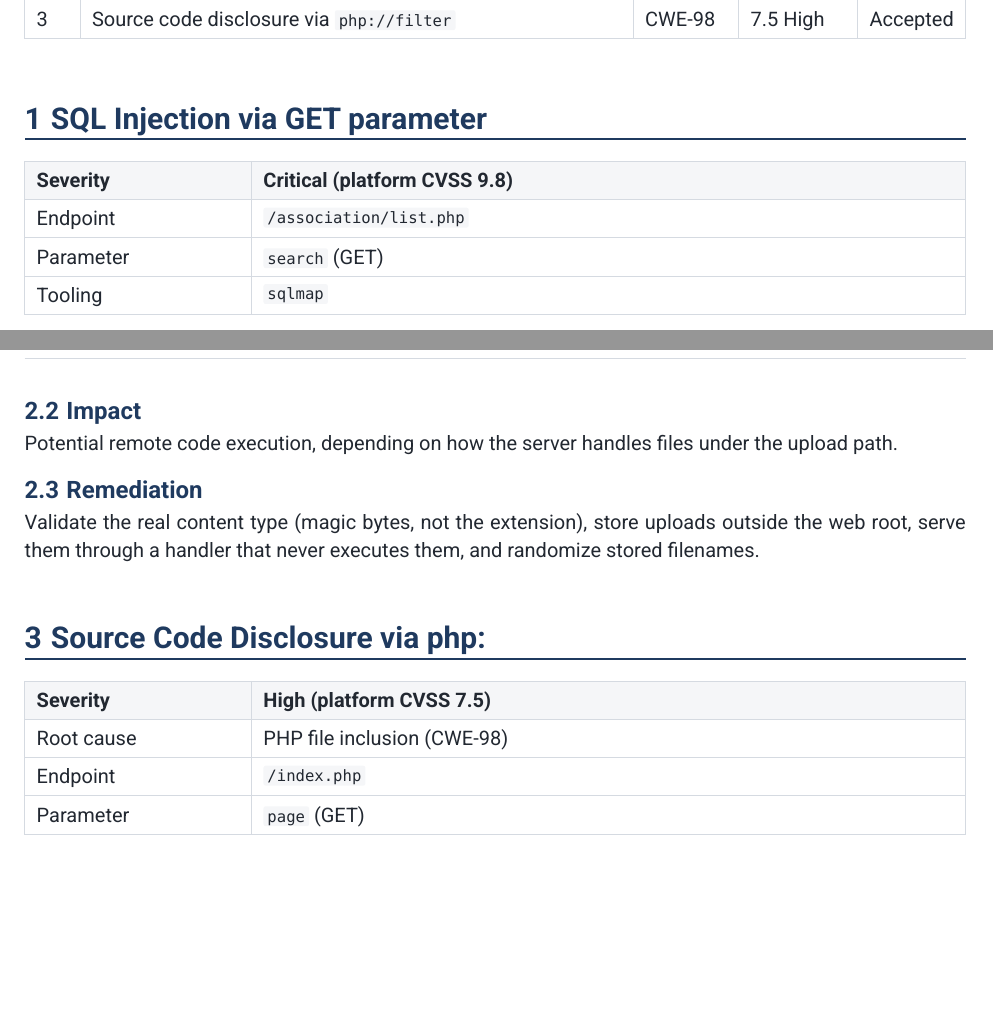
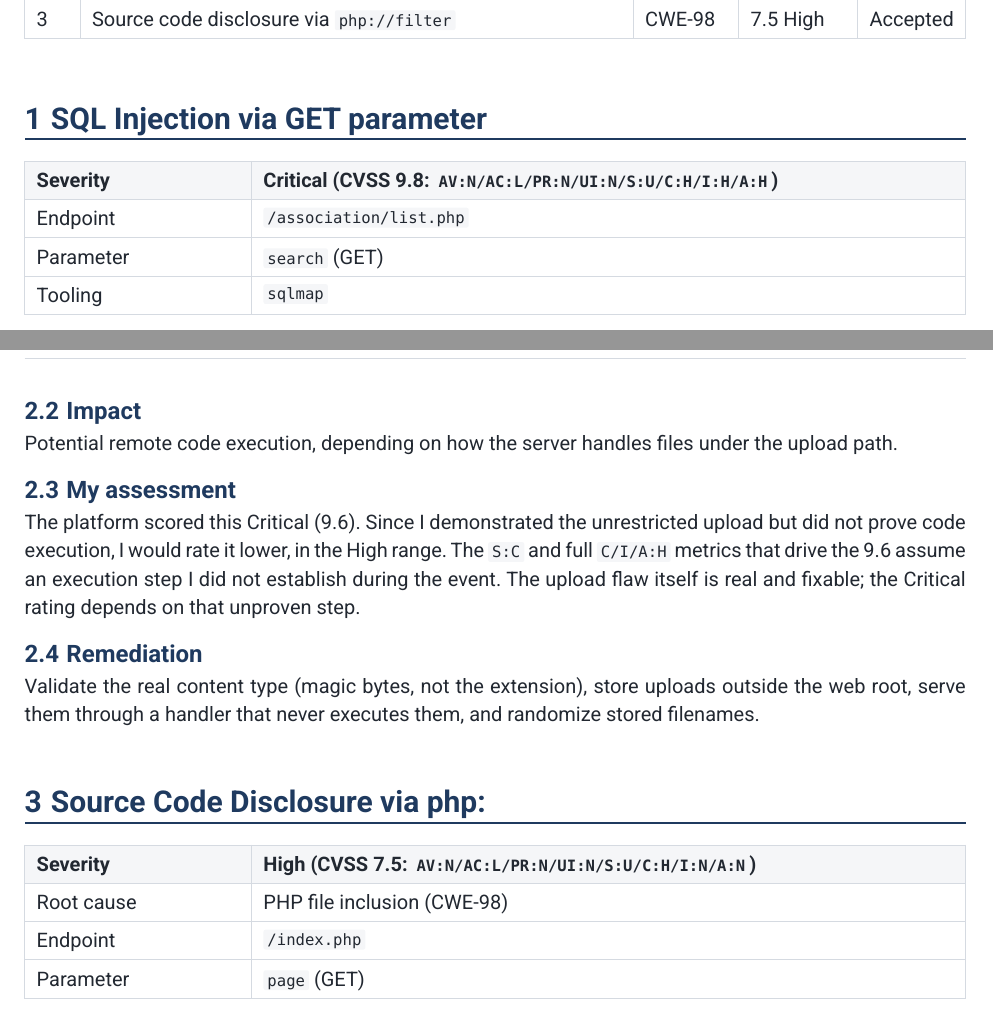
Before and after one commit to M3RICK/WOCS_hACK2025, a Typst document (WOCS-hACK-2025-WriteUp.typ): two parts of pages 2 and 3 of 3, joined at a grey line, cut so that both start at the same text, the shorter picture padded with empty space. The pictures show the PDF file WOCS-hACK-2025-WriteUp.pdf that the author committed with the source.

Commit message:
writeup: restore CVSS vectors for demonstrated findings, add self-assessment for upload

```diff
--- a/WOCS-hACK-2025-WriteUp.typ
+++ b/WOCS-hACK-2025-WriteUp.typ
@@ -29,7 +29,7 @@ third-party data was involved; the target infrastructure belonged to the event.]
 
 #table(
   columns: (4cm, 1fr),
-  [Severity],   [Critical (platform CVSS 9.8)],
+  [Severity],   [Critical (CVSS 9.8: `AV:N/AC:L/PR:N/UI:N/S:U/C:H/I:H/A:H`)],
   [Endpoint],   [`/association/list.php`],
   [Parameter],  [`search` (GET)],
   [Tooling],    [`sqlmap`],
@@ -71,6 +71,13 @@ execution during the event.
 Potential remote code execution, depending on how the server handles files
 under the upload path.
 
+== My assessment
+The platform scored this Critical (9.6). Since I demonstrated the unrestricted
+upload but did not prove code execution, I would rate it lower, in the High
+range. The `S:C` and full `C/I/A:H` metrics that drive the 9.6 assume an
+execution step I did not establish during the event. The upload flaw itself is
+real and fixable; the Critical rating depends on that unproven step.
+
 == Remediation
 Validate the real content type (magic bytes, not the extension), store uploads
 outside the web root, serve them through a handler that never executes them,
@@ -80,7 +87,7 @@ and randomize stored filenames.
 
 #table(
   columns: (4cm, 1fr),
-  [Severity],  [High (platform CVSS 7.5)],
+  [Severity],  [High (CVSS 7.5: `AV:N/AC:L/PR:N/UI:N/S:U/C:H/I:N/A:N`)],
   [Root cause],[PHP file inclusion (CWE-98)],
   [Endpoint],  [`/index.php`],
   [Parameter], [`page` (GET)],
```
Also changed, not shown: WOCS-hACK-2025-WriteUp.pdf.
